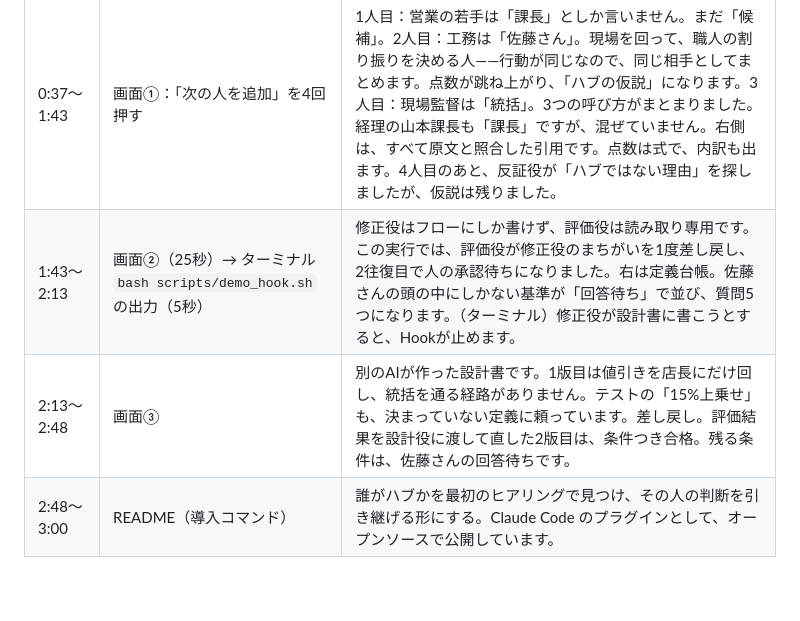
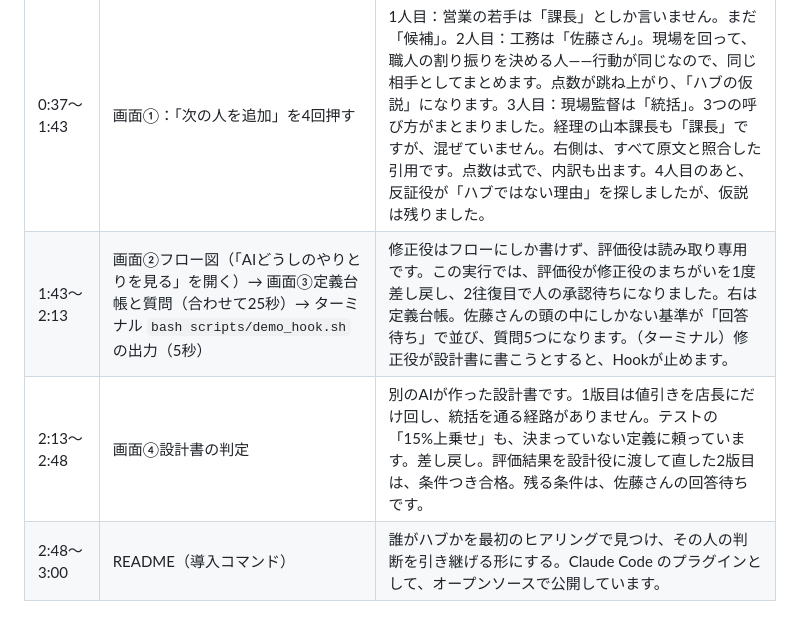
Before and after one commit to chisuke0309/anmoku, a Markdown page: docs/demo_script.md, the part around the change. Rendered like a GitHub page; blank space fills up the shorter version.

```diff
--- a/docs/demo_script.md
+++ b/docs/demo_script.md
@@ -9,8 +9,8 @@
 | 0:00〜0:17 | 画面①：「ヒアリング記録を読み込む」を押す → 4人が並ぶ → 小林さんを押して記録の全文を見せる | 業務改善の現場で、フローのどこにもいない1人に問い合わせが集まり、全体が遅れていたことがありました。気づいたのは分析の終盤。最初のヒアリングで気づけていれば——その後悔から作ったのが anmoku です。 |
 | 0:17〜0:37 | README の「2人目の時点で…まとめたか」の表（10回ずつの行。回数は先に決めて測った） | 架空の会社の4人分で測りました。見つけるだけなら貼るだけで十分で、1人目では貼るだけのほうが当たりました。差が出たのは呼び方です。2人目の時点で同じ人にまとめたのは、anmoku は10回中10回、貼るだけは10回中4回。そして anmoku の本題は、見つけた後です。 |
 | 0:37〜1:43 | 画面①：「次の人を追加」を4回押す | 1人目：営業の若手は「課長」としか言いません。まだ「候補」。2人目：工務は「佐藤さん」。現場を回って、職人の割り振りを決める人——行動が同じなので、同じ相手としてまとめます。点数が跳ね上がり、「ハブの仮説」になります。3人目：現場監督は「統括」。3つの呼び方がまとまりました。経理の山本課長も「課長」ですが、混ぜていません。右側は、すべて原文と照合した引用です。点数は式で、内訳も出ます。4人目のあと、反証役が「ハブではない理由」を探しましたが、仮説は残りました。 |
-| 1:43〜2:13 | 画面②（25秒）→ ターミナル `bash scripts/demo_hook.sh` の出力（5秒） | 修正役はフローにしか書けず、評価役は読み取り専用です。この実行では、評価役が修正役のまちがいを1度差し戻し、2往復目で人の承認待ちになりました。右は定義台帳。佐藤さんの頭の中にしかない基準が「回答待ち」で並び、質問5つになります。（ターミナル）修正役が設計書に書こうとすると、Hookが止めます。 |
-| 2:13〜2:48 | 画面③ | 別のAIが作った設計書です。1版目は値引きを店長にだけ回し、統括を通る経路がありません。テストの「15%上乗せ」も、決まっていない定義に頼っています。差し戻し。評価結果を設計役に渡して直した2版目は、条件つき合格。残る条件は、佐藤さんの回答待ちです。 |
+| 1:43〜2:13 | 画面②フロー図（「AIどうしのやりとりを見る」を開く）→ 画面③定義台帳と質問（合わせて25秒）→ ターミナル `bash scripts/demo_hook.sh` の出力（5秒） | 修正役はフローにしか書けず、評価役は読み取り専用です。この実行では、評価役が修正役のまちがいを1度差し戻し、2往復目で人の承認待ちになりました。右は定義台帳。佐藤さんの頭の中にしかない基準が「回答待ち」で並び、質問5つになります。（ターミナル）修正役が設計書に書こうとすると、Hookが止めます。 |
+| 2:13〜2:48 | 画面④設計書の判定 | 別のAIが作った設計書です。1版目は値引きを店長にだけ回し、統括を通る経路がありません。テストの「15%上乗せ」も、決まっていない定義に頼っています。差し戻し。評価結果を設計役に渡して直した2版目は、条件つき合格。残る条件は、佐藤さんの回答待ちです。 |
 | 2:48〜3:00 | README（導入コマンド） | 誰がハブかを最初のヒアリングで見つけ、その人の判断を引き継げる形にする。Claude Code のプラグインとして、オープンソースで公開しています。 |
 
 ## 撮る前の準備
```
Also changed, not shown: README.md (+16 -5 lines), docs/img/design.png, docs/img/flow.png (added), docs/img/flow_ledger.png (deleted), docs/img/ledger.png (added), 6 other files.
